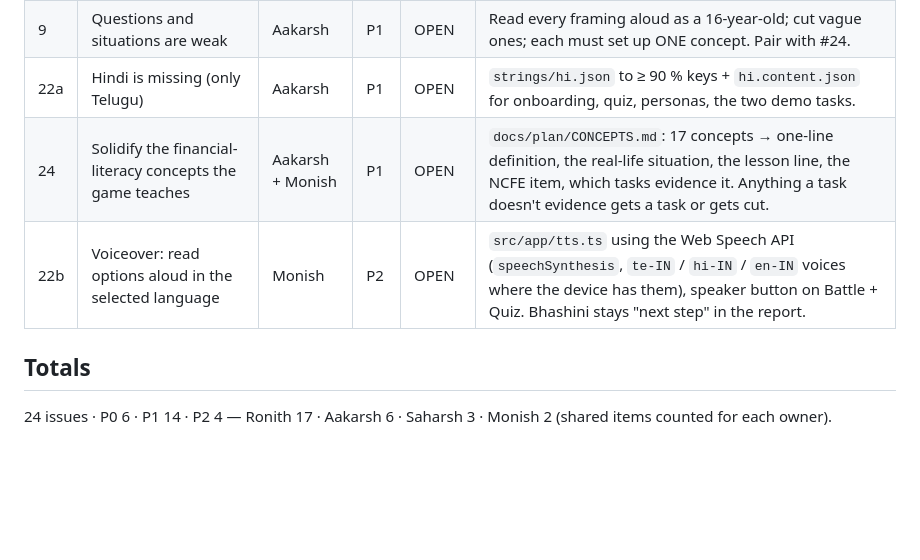
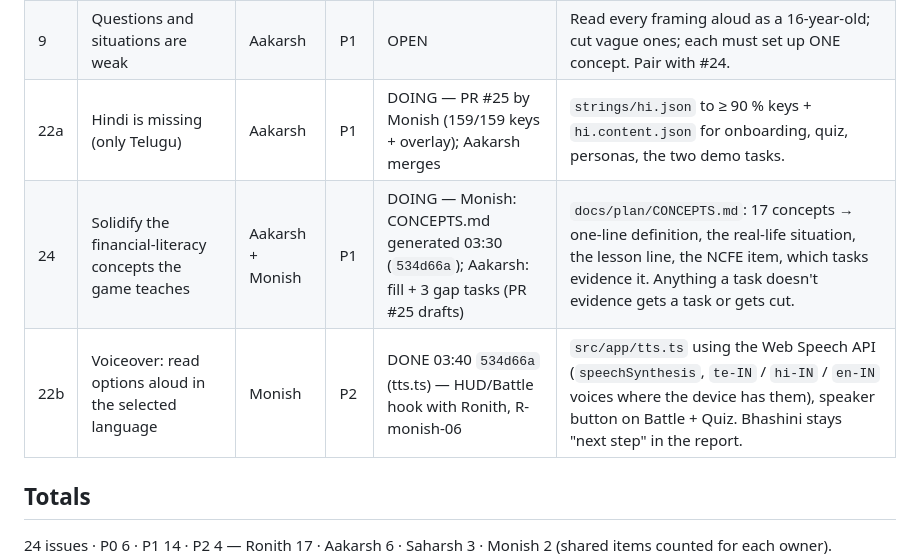
Before and after one commit to 17ronith/PaisaPath, a Markdown page: docs/plan/PLAYTEST-01.md, the part around the change. Rendered like a GitHub page; blank space fills up the shorter version.

Commit message:
plan: PLAYTEST-01 rows 22a/22b/24 updated; R-team-01 for Monish done
Co-Authored-By: Claude Fable 5.1 <noreply@anthropic.com>
Claude-Session: https://claude.ai/code/session_01XitiJviPiyzFN65meQcWy7

```diff
--- a/docs/plan/PLAYTEST-01.md
+++ b/docs/plan/PLAYTEST-01.md
@@ -32,9 +32,9 @@ teaching or the demo path · **P2** = polish / stretch.
 | 21 | Bad decisions don't cost enough; or income should be lower | Saharsh + Aakarsh | P1 | OPEN | Tighten: Stage 1 income S=5000 → wallet shouldn't sit at 2 lakh at age 30 after random play. Raise effect magnitudes 1.5× on weak/critical, lower stage incomes, re-run `npm run sim -- --content` until random play ends with ≤ 1 month of income spare. |
 | 19 | A random scam *call* side-quest with a dodgy caller DP | Aakarsh + Ronith | P2 | OPEN | Content: event `scam_call_*` with `framing.portrait: 'caller_wonky'`; Ronith: an "incoming call" overlay (ring, accept/decline) that then opens the battle. |
 | 9 | Questions and situations are weak | Aakarsh | P1 | OPEN | Read every framing aloud as a 16-year-old; cut vague ones; each must set up ONE concept. Pair with #24. |
-| 22a | Hindi is missing (only Telugu) | Aakarsh | P1 | OPEN | `strings/hi.json` to ≥ 90 % keys + `hi.content.json` for onboarding, quiz, personas, the two demo tasks. |
-| 24 | Solidify the financial-literacy concepts the game teaches | Aakarsh + Monish | P1 | OPEN | `docs/plan/CONCEPTS.md`: 17 concepts → one-line definition, the real-life situation, the lesson line, the NCFE item, which tasks evidence it. Anything a task doesn't evidence gets a task or gets cut. |
-| 22b | Voiceover: read options aloud in the selected language | Monish | P2 | OPEN | `src/app/tts.ts` using the Web Speech API (`speechSynthesis`, `te-IN` / `hi-IN` / `en-IN` voices where the device has them), speaker button on Battle + Quiz. Bhashini stays "next step" in the report. |
+| 22a | Hindi is missing (only Telugu) | Aakarsh | P1 | DOING — PR #25 by Monish (159/159 keys + overlay); Aakarsh merges | `strings/hi.json` to ≥ 90 % keys + `hi.content.json` for onboarding, quiz, personas, the two demo tasks. |
+| 24 | Solidify the financial-literacy concepts the game teaches | Aakarsh + Monish | P1 | DOING — Monish: CONCEPTS.md generated 03:30 (`534d66a`); Aakarsh: fill + 3 gap tasks (PR #25 drafts) | `docs/plan/CONCEPTS.md`: 17 concepts → one-line definition, the real-life situation, the lesson line, the NCFE item, which tasks evidence it. Anything a task doesn't evidence gets a task or gets cut. |
+| 22b | Voiceover: read options aloud in the selected language | Monish | P2 | DONE 03:40 `534d66a` (tts.ts) — HUD/Battle hook with Ronith, R-monish-06 | `src/app/tts.ts` using the Web Speech API (`speechSynthesis`, `te-IN` / `hi-IN` / `en-IN` voices where the device has them), speaker button on Battle + Quiz. Bhashini stays "next step" in the report. |
 
 ## Totals
 24 issues · P0 6 · P1 14 · P2 4 — Ronith 17 · Aakarsh 6 · Saharsh 3 · Monish 2 (shared items counted for each owner).
```
Also changed, not shown: 1 other file.
